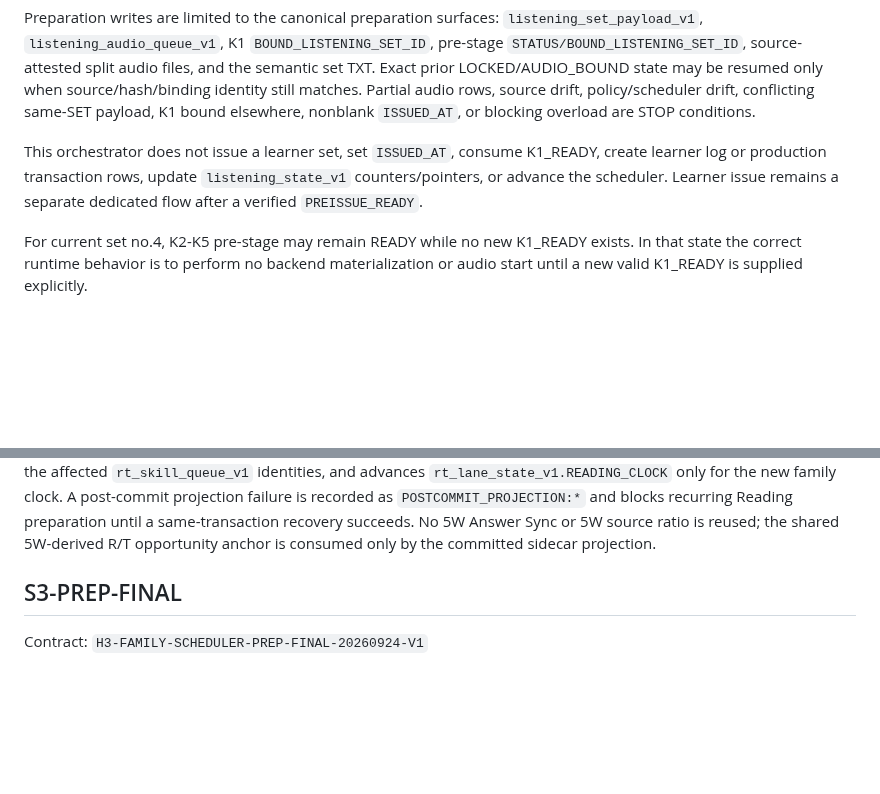
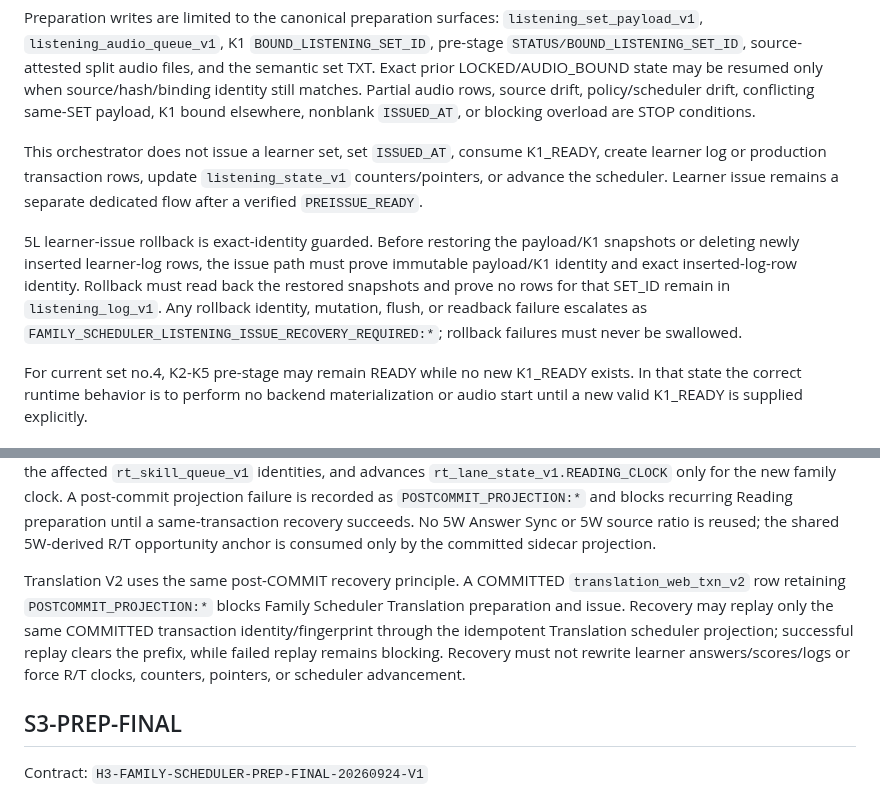
Before and after one commit to bsi-fujimoto-akinari/hangul_azure_tts, a Markdown page: OPERATIONS.md, 2 parts joined by grey strips. Rendered like a GitHub page; blank space fills up the shorter version.

Commit message:
Record 5L and Translation recovery invariants

```diff
--- a/OPERATIONS.md
+++ b/OPERATIONS.md
@@ -653,6 +653,8 @@ Preparation writes are limited to the canonical preparation surfaces: `listening
 
 This orchestrator does not issue a learner set, set `ISSUED_AT`, consume K1_READY, create learner log or production transaction rows, update `listening_state_v1` counters/pointers, or advance the scheduler. Learner issue remains a separate dedicated flow after a verified `PREISSUE_READY`.
 
+5L learner-issue rollback is exact-identity guarded. Before restoring the payload/K1 snapshots or deleting newly inserted learner-log rows, the issue path must prove immutable payload/K1 identity and exact inserted-log-row identity. Rollback must read back the restored snapshots and prove no rows for that SET_ID remain in `listening_log_v1`. Any rollback identity, mutation, flush, or readback failure escalates as `FAMILY_SCHEDULER_LISTENING_ISSUE_RECOVERY_REQUIRED:*`; rollback failures must never be swallowed.
+
 For current set no.4, K2-K5 pre-stage may remain READY while no new K1_READY exists. In that state the correct runtime behavior is to perform no backend materialization or audio start until a new valid K1_READY is supplied explicitly.
 
 
@@ -743,6 +745,8 @@ The P8 group 245 stage is permitted to reach `PREISSUE_READY` only with exact st
 
 `WebAppReadingProduction.js` owns the Reading render/transaction path. Render requires `ISSUED`; the controlled Reading commit gate is enabled. After an authoritative COMMITTED Reading transaction, `WebAppReadingSchedulerProjection.js` idempotently projects the exact Reading log into `rt_evidence_v1`, refreshes the affected `rt_skill_queue_v1` identities, and advances `rt_lane_state_v1.READING_CLOCK` only for the new family clock. A post-commit projection failure is recorded as `POSTCOMMIT_PROJECTION:*` and blocks recurring Reading preparation until a same-transaction recovery succeeds. No 5W Answer Sync or 5W source ratio is reused; the shared 5W-derived R/T opportunity anchor is consumed only by the committed sidecar projection.
 
+Translation V2 uses the same post-COMMIT recovery principle. A COMMITTED `translation_web_txn_v2` row retaining `POSTCOMMIT_PROJECTION:*` blocks Family Scheduler Translation preparation and issue. Recovery may replay only the same COMMITTED transaction identity/fingerprint through the idempotent Translation scheduler projection; successful replay clears the prefix, while failed replay remains blocking. Recovery must not rewrite learner answers/scores/logs or force R/T clocks, counters, pointers, or scheduler advancement.
+
 
 ## S3-PREP-FINAL
 
```
